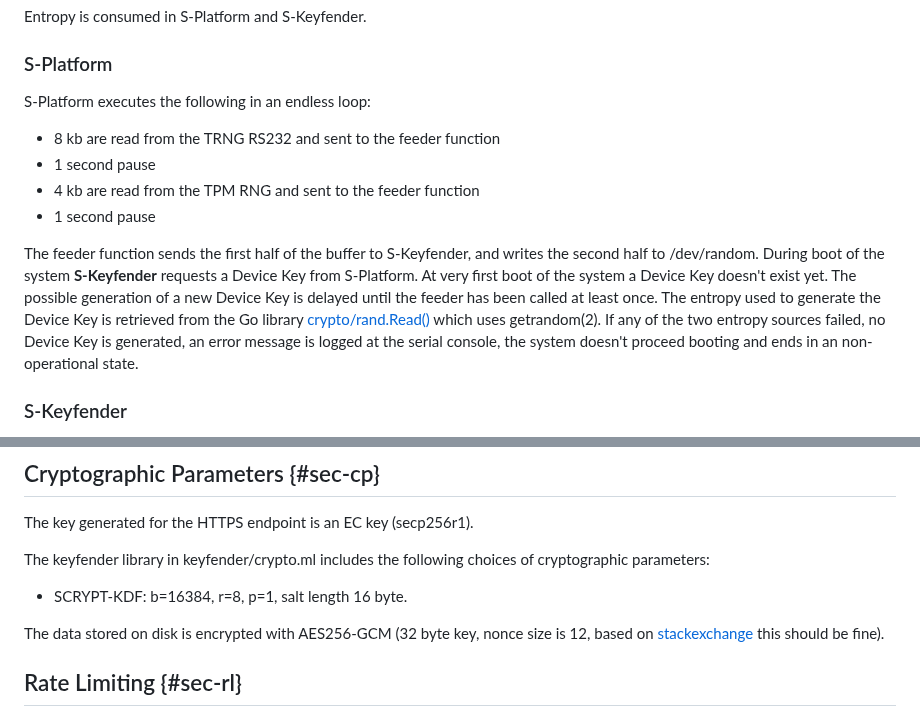
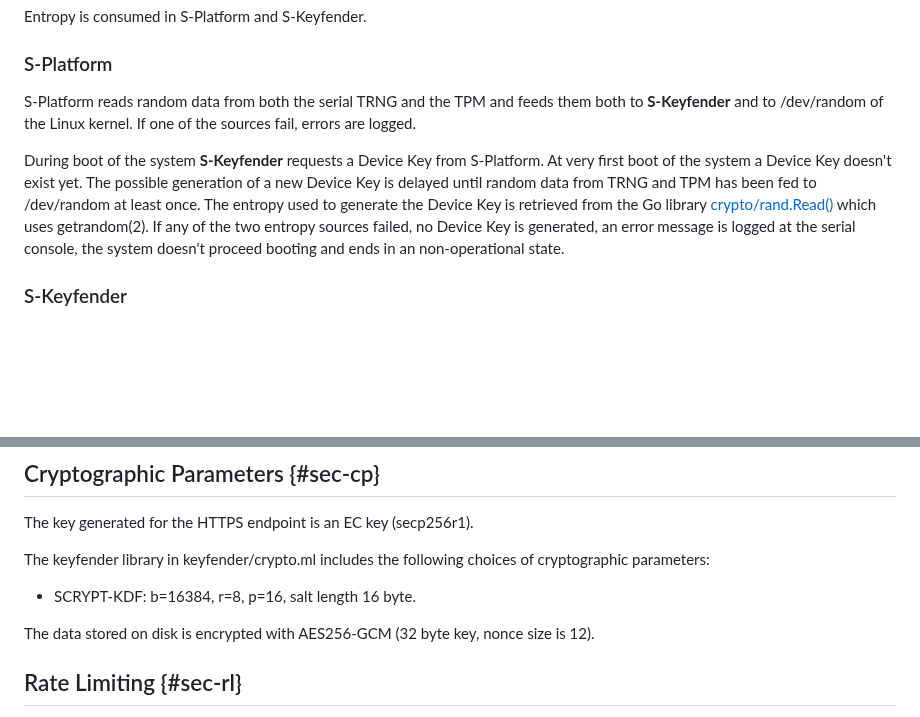
Before and after one commit to Nitrokey/nethsm, a Markdown page: docs/system-design.md, 2 parts joined by grey strips. GitHub-like rendering; blank space fills up the shorter version.

Commit message:
docs: update S-Platform in System Design
Signed-off-by: Sven Anderson <sven@anderson.de>

```diff
--- a/docs/system-design.md
+++ b/docs/system-design.md
@@ -400,15 +400,18 @@ Entropy is consumed in S-Platform and S-Keyfender.
 
 ### S-Platform
 
-S-Platform executes the following in an endless loop:
+S-Platform reads random data from both the serial TRNG and the TPM and feeds
+them both to **S-Keyfender** and to /dev/random of the Linux kernel. If one of
+the sources fail, errors are logged.
 
-- 8 kb are read from the TRNG RS232 and sent to the feeder function
-- 1 second pause
-- 4 kb are read from the TPM RNG and sent to the feeder function
-- 1 second pause
-
-The feeder function sends the first half of the buffer to S-Keyfender, and writes the second half to /dev/random.
-During boot of the system **S-Keyfender** requests a Device Key from S-Platform. At very first boot of the system a Device Key doesn't exist yet. The possible generation of a new Device Key is delayed until the feeder has been called at least once. The entropy used to generate the Device Key is retrieved from the Go library [crypto/rand.Read()][go-crypto-rand] which uses getrandom(2). If any of the two entropy sources failed, no Device Key is generated, an error message is logged at the serial console, the system doesn't proceed booting and ends in an non-operational state.
+During boot of the system **S-Keyfender** requests a Device Key from S-Platform.
+At very first boot of the system a Device Key doesn't exist yet. The possible
+generation of a new Device Key is delayed until random data from TRNG and TPM
+has been fed to /dev/random at least once. The entropy used to generate the
+Device Key is retrieved from the Go library [crypto/rand.Read()][go-crypto-rand]
+which uses getrandom(2). If any of the two entropy sources failed, no Device Key
+is generated, an error message is logged at the serial console, the system
+doesn't proceed booting and ends in an non-operational state.
 
 ### S-Keyfender
 
@@ -450,11 +453,9 @@ EC: part of the [mirage-crypto-ec] package, uses C code generated by [fiat-crypt
 The key generated for the HTTPS endpoint is an EC key (secp256r1).
 
 The keyfender library in keyfender/crypto.ml includes the following choices of cryptographic parameters:
-- SCRYPT-KDF: b=16384, r=8, p=1, salt length 16 byte.
+- SCRYPT-KDF: b=16384, r=8, p=16, salt length 16 byte.
 
-The data stored on disk is encrypted with AES256-GCM (32 byte key, nonce size is 12, based on [stackexchange] this should be fine).
-
-[stackexchange]: https://crypto.stackexchange.com/questions/5807/aes-gcm-and-its-iv-nonce-value
+The data stored on disk is encrypted with AES256-GCM (32 byte key, nonce size is 12).
 
 ## Rate Limiting {#sec-rl}
 
```
